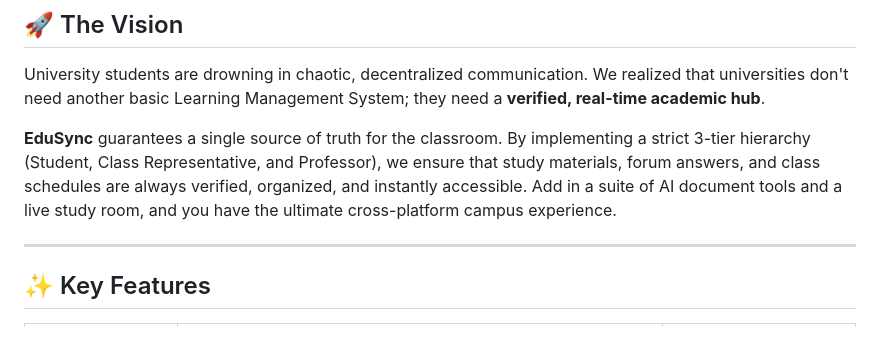
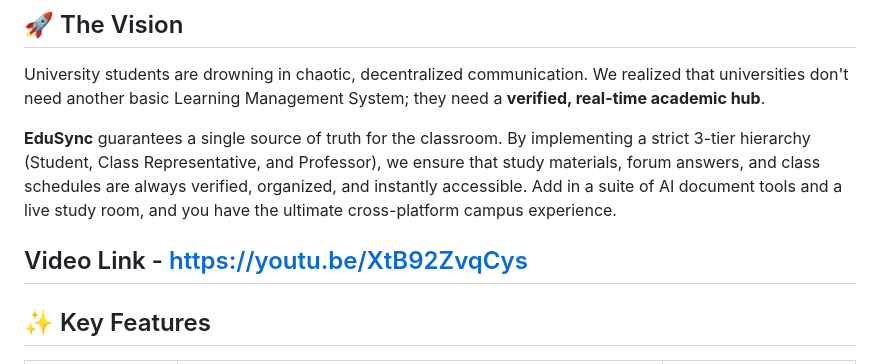
Before and after one commit to sahidbeet960-dot/edusync-project, a Markdown page: README.md, the part around the change. GitHub-like rendering; blank space fills up the shorter version.

Commit message:
video link is added

```diff
--- a/README.md
+++ b/README.md
@@ -25,6 +25,7 @@ University students are drowning in chaotic, decentralized communication. We rea
 
 **EduSync** guarantees a single source of truth for the classroom. By implementing a strict 3-tier hierarchy (Student, Class Representative, and Professor), we ensure that study materials, forum answers, and class schedules are always verified, organized, and instantly accessible. Add in a suite of AI document tools and a live study room, and you have the ultimate cross-platform campus experience.
 
+Video Link - https://youtu.be/XtB92ZvqCys
 ---
 
 ## ✨ Key Features
```
